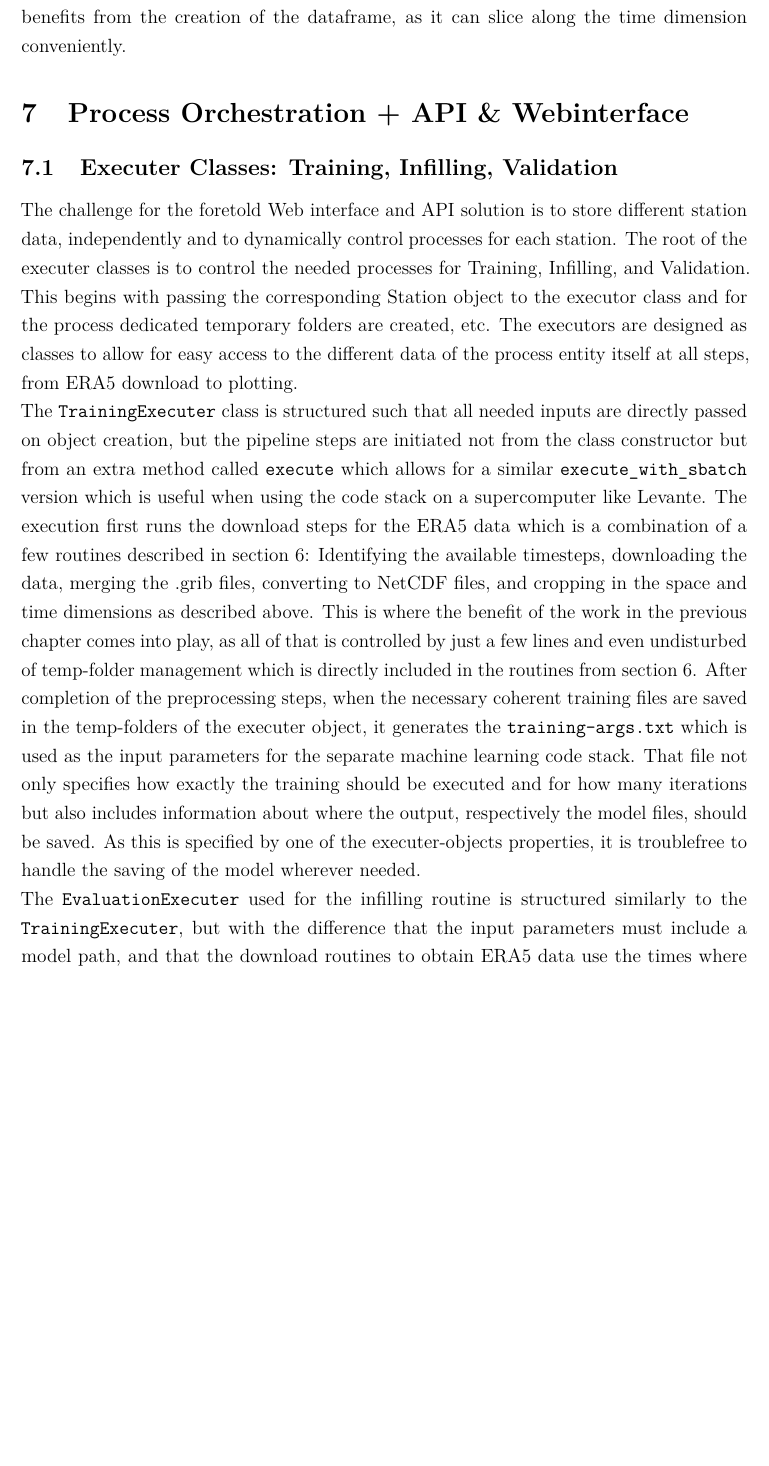
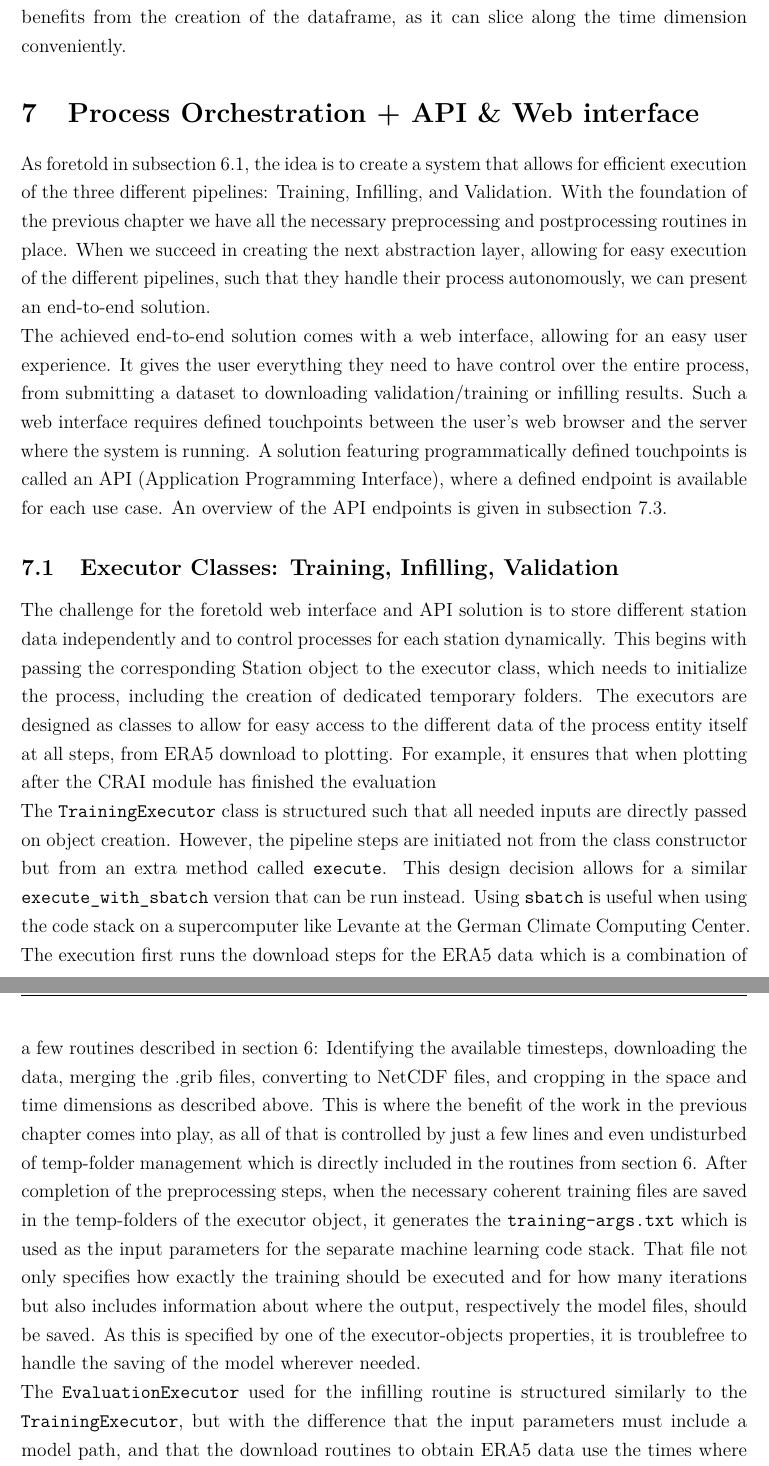
Before and after one commit to TimoWacke/Bachelor-Thesis, a LaTeX document (main.tex, which reads chapter/Process_orchestration.tex): part of page 46 of 52 before the commit and two parts of pages 46 and 47 of 53 after it, the two joined at a grey line, cut so that both start at the same text, the shorter picture padded with empty space. Compiled offline with pdfLaTeX.

Commit message:
improvements

```diff
--- a/chapter/Process_orchestration.tex
+++ b/chapter/Process_orchestration.tex
@@ -2,20 +2,29 @@
 \label{sec: process_orchestration}
 
-\subsection{Executer Classes: Training, Infilling, Validation}
+As foretold in \autoref{sec: implementation_introduction}, the idea is to create a system that allows for efficient execution of the three different pipelines: Training, Infilling, and Validation.
+With the foundation of the previous chapter we have all the necessary preprocessing and postprocessing routines in place.
+When we succeed in creating the next abstraction layer, allowing for easy execution of the different pipelines, such that they handle their process autonomously, we can present an end-to-end solution.
 
-The challenge for the foretold Web interface and API solution is to store different station data, independently and to dynamically control processes for each station.
-The root of the executer classes is to control the needed processes for Training, Infilling, and Validation.
-This begins with passing the corresponding Station object to the executor class and for the process dedicated temporary folders are created, etc.
-The executors are designed as classes to allow for easy access to the different data of the process entity itself at all steps, from ERA5 download to plotting.
+The achieved end-to-end solution comes with a web interface, allowing for an easy user experience.
+It gives the user everything they need to have control over the entire process, from submitting a dataset to downloading validation/training or infilling results.
+Such a web interface requires defined touchpoints between the user's web browser and the server where the system is running.
+A solution featuring programmatically defined touchpoints is called an API (Application Programming Interface), where a defined endpoint is available for each use case.
+An overview of the API endpoints is given in \autoref{sec: api}.
 
-The \code{TrainingExecuter} class is structured such that all needed inputs are directly passed on object creation, but the pipeline steps are initiated not from the class constructor but from an extra method called \code{execute} which allows for a similar \code{execute\_with\_sbatch} version which is useful when using the code stack on a supercomputer like Levante.
+\subsection{Executor Classes: Training, Infilling, Validation}
+
+The challenge for the foretold web interface and API solution is to store different station data independently and to control processes for each station dynamically.
+This begins with passing the corresponding Station object to the executor class, which needs to initialize the process, including the creation of dedicated temporary folders.
+The executors are designed as classes to allow for easy access to the different data of the process entity itself at all steps, from ERA5 download to plotting. For example, it ensures that when plotting after the CRAI module has finished the evaluation
+
+The \code{TrainingExecutor} class is structured such that all needed inputs are directly passed on object creation. However, the pipeline steps are initiated not from the class constructor but from an extra method called \code{execute}. This design decision allows for a similar \code{execute\_with\_sbatch} version that can be run instead. Using \code{sbatch} is useful when using the code stack on a supercomputer like Levante at the German Climate Computing Center.
 The execution first runs the download steps for the ERA5 data which is a combination of a few routines described in \autoref{sec: implementation}: Identifying the available timesteps, downloading the data, merging the .grib files, converting to NetCDF files, and cropping in the space and time dimensions as described above.
 This is where the benefit of the work in the previous chapter comes into play, as all of that is controlled by just a few lines and even undisturbed of temp-folder management which is directly included in the routines from \autoref{sec: implementation}.
-After completion of the preprocessing steps, when the necessary coherent training files are saved in the temp-folders of the executer object, it generates the \code{training-args.txt} which is used as the input parameters for the separate machine learning code stack.
+After completion of the preprocessing steps, when the necessary coherent training files are saved in the temp-folders of the executor object, it generates the \code{training-args.txt} which is used as the input parameters for the separate machine learning code stack.
 That file not only specifies how exactly the training should be executed and for how many iterations but also includes information about where the output, respectively the model files, should be saved.
-As this is specified by one of the executer-objects properties, it is troublefree to handle the saving of the model wherever needed.
+As this is specified by one of the executor-objects properties, it is troublefree to handle the saving of the model wherever needed.
 
-The \code{EvaluationExecuter} used for the infilling routine is structured similarly to the \code{TrainingExecuter}, but with the difference that the input parameters must include a model path, and that the download routines to obtain ERA5 data use the times where measurements are missing, instead of the times where measurements are available.
+The \code{EvaluationExecutor} used for the infilling routine is structured similarly to the \code{TrainingExecutor}, but with the difference that the input parameters must include a model path, and that the download routines to obtain ERA5 data use the times where measurements are missing, instead of the times where measurements are available.
 The class has an execute function as well which runs the different steps one after the other, but can be manipulated if certain steps such as the download of the ERA5 data should be run differently.
 The \code{training-args.txt} file for the CRAI module is generated similarly but of course with the parameters needed for evaluation.
 
```
Also changed, not shown: chapter/Implementation.tex (+1 -0 lines), chapter/Process_orchestration.tex (8 more changed lines).
